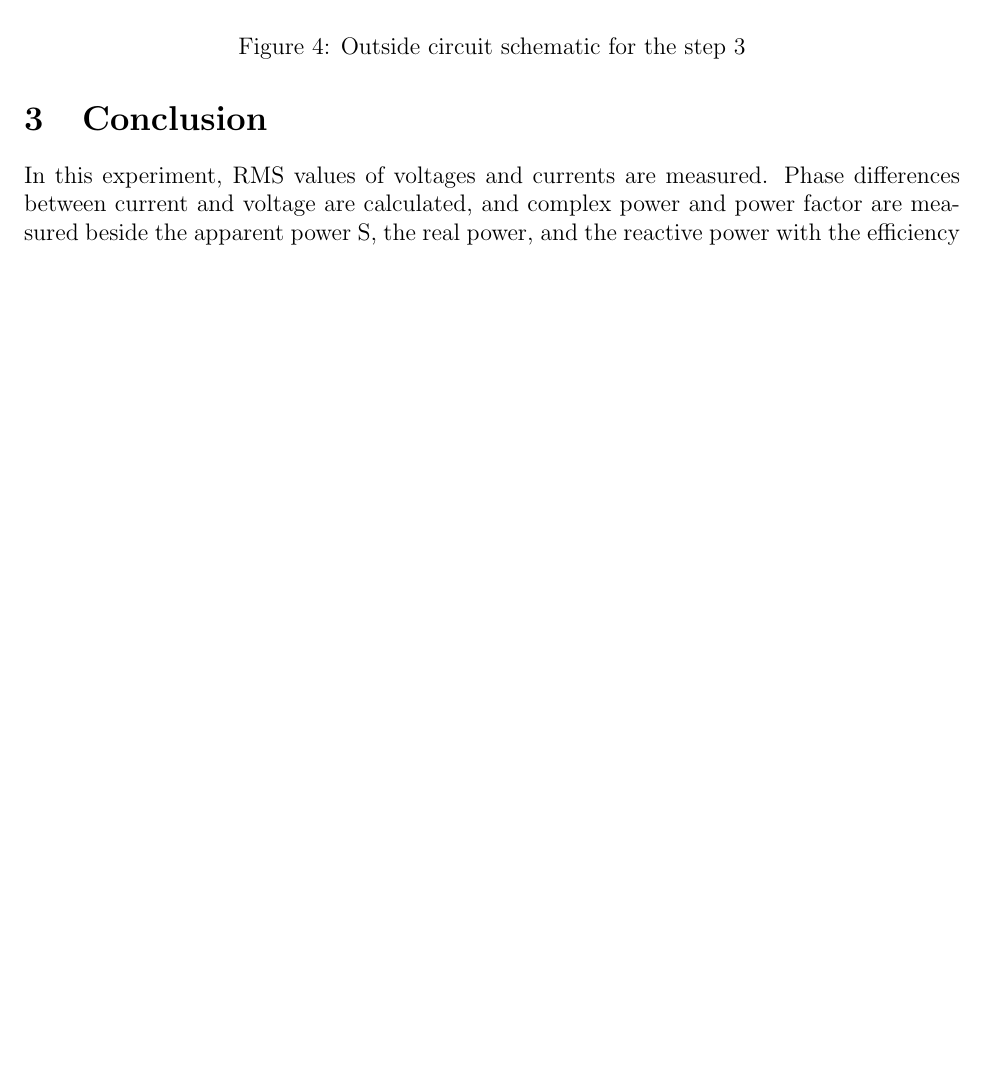
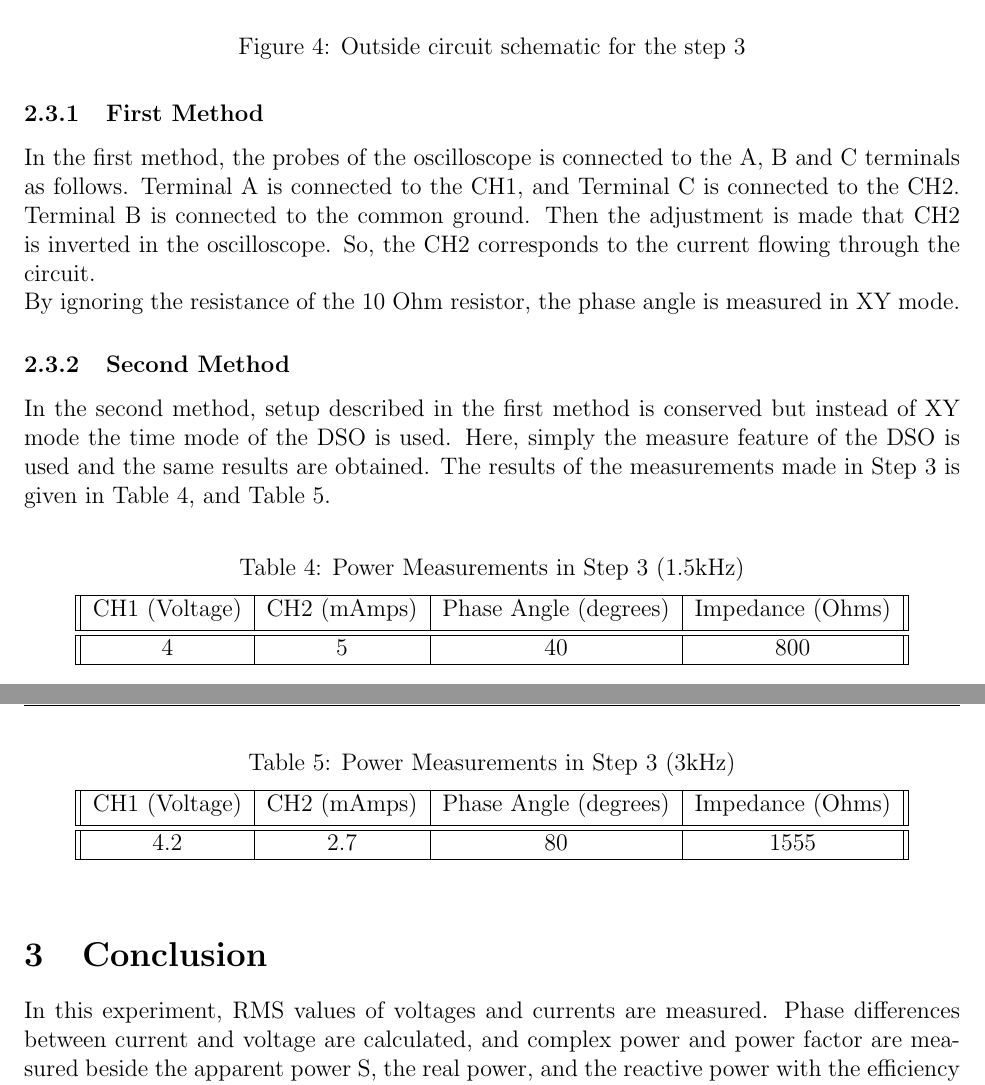
Before and after one commit to ahmetakman/EE214-Spring2022, a LaTeX document (EXP4/Experiment4/Experiment4Report.tex): part of page 5 of 5 before the commit and two parts of pages 5 and 6 of 6 after it, the two joined at a grey line, cut so that both start at the same text, the shorter picture padded with empty space. Compiled offline with pdfLaTeX.

Commit message:
Some things

```diff
--- a/EXP4/Experiment4/Experiment4Report.tex
+++ b/EXP4/Experiment4/Experiment4Report.tex
@@ -154,6 +150,40 @@ In this step, the circuit in figure 4 is set with 1.5 kHz and 3 kHz frequency si
     \includegraphics[width = 0.75\textwidth]{3_1SCH.png}
     \caption{Outside circuit schematic for the step 3}
 \end{figure}
+
+\subsubsection{First Method}
+In the first method, the probes of the oscilloscope is connected to the A, B and C terminals as follows. Terminal A is connected to the CH1, and Terminal C is connected to the CH2. Terminal B is connected to the common ground. Then the adjustment is made that CH2 is inverted in the oscilloscope. So, the CH2 corresponds to the current flowing through the circuit. \\ By ignoring the resistance of the 10 Ohm resistor, the phase angle is measured in XY mode.
+
+\subsubsection{Second Method}
+In the second method, setup described in the first method is conserved but instead of XY mode the time mode of the DSO is used. Here, simply the measure feature of the DSO is used and the same results are obtained. The results of the measurements made in Step 3 is given in Table 4, and Table 5.
+
+\begin{table}[H]
+    \begin{center}
+        \caption{Power Measurements in Step 3 (1.5kHz)}
+        \vspace{2mm}
+        \begin{tabular}{||c | c | c | c ||}
+            \hline
+            CH1 (Voltage) & CH2 (mAmps) & Phase Angle (degrees) & Impedance (Ohms)   \\ [0.5ex]
+            \hline\hline
+            4 & 5  & 40    & 800  \\
+            \hline
+        \end{tabular}
+\end{center}
+\end{table}
+
+\begin{table}[H]
+    \begin{center}
+        \caption{Power Measurements in Step 3 (3kHz)}
+        \vspace{2mm}
+        \begin{tabular}{||c | c | c | c ||}
+            \hline
+            CH1 (Voltage) & CH2 (mAmps) & Phase Angle (degrees) & Impedance (Ohms)   \\ [0.5ex]
+            \hline\hline
+            4.2 & 2.7  & 80    & 1555   \\
+            \hline
+        \end{tabular}
+\end{center}
+\end{table}
 
 \section{Conclusion}
 In this experiment, RMS values of voltages and currents are measured. Phase differences between current and voltage are calculated, and complex power and power factor are measured beside the apparent power S, the real power, and the reactive power with the efficiency of the system. Capacitance is calculated using voltage and current RMS values. Lastly, two different modes of DSO are used and explained to calculate impedance Z for two different frequencies.
```
Also changed, not shown: EXP4/Experiment4/Experiment4Report.pdf, EXP4/Experiment4/Experiment4Report.tex (20 more changed lines).
